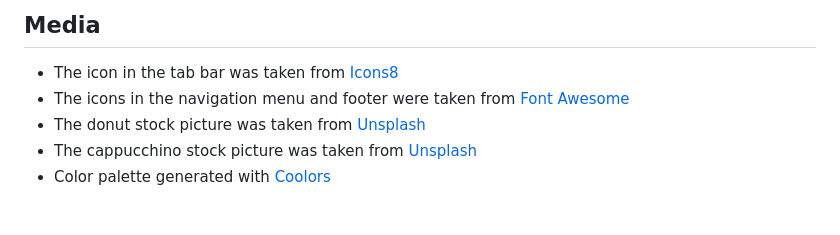
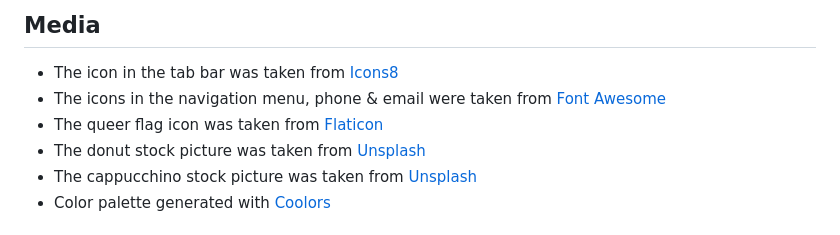
Before and after one commit to Rafaela-Wetzel/sticky-donuts, a Markdown page: README.md, the part around the change. GitHub-like rendering.

Commit message:
Add queer flag icon and credits

```diff
--- a/README.md
+++ b/README.md
@@ -187,7 +187,8 @@ It can be found here: https://rafaela-wetzel.github.io/Sticky-Donuts/
 ## Media
 
 - The icon in the tab bar was taken from [Icons8](https://icons8.com/icon/YFWa9iouLqLa/donut)
-- The icons in the navigation menu and footer were taken from [Font Awesome](https://fontawesome.com/)
+- The icons in the navigation menu, phone & email were taken from [Font Awesome](https://fontawesome.com/)
+- The queer flag icon was taken from [Flaticon](https://www.flaticon.com/free-icons/lgbt)
 - The donut stock picture was taken from [Unsplash](https://unsplash.com/de/@amr_taha)
 - The cappucchino stock picture was taken from [Unsplash](https://unsplash.com/de/fotos/WdJ_5Txrg7k)
 - Color palette generated with [Coolors](https://coolors.co/)
```
Also changed, not shown: assets/favicons/queerfriendly.png (added), 1 other file.
